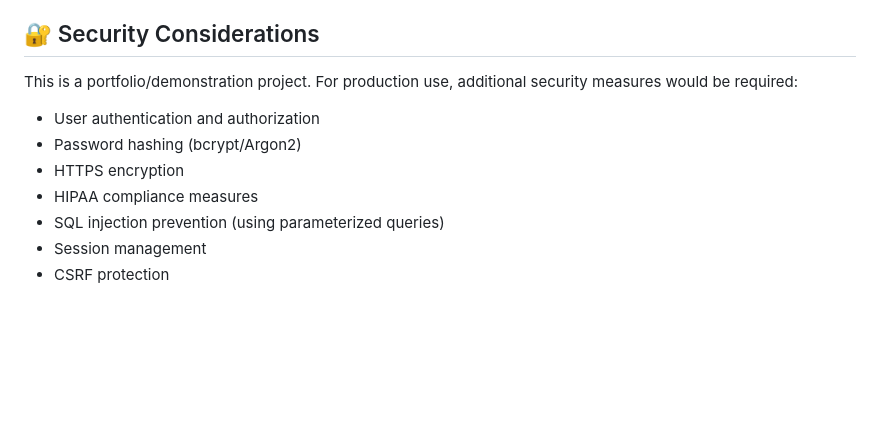
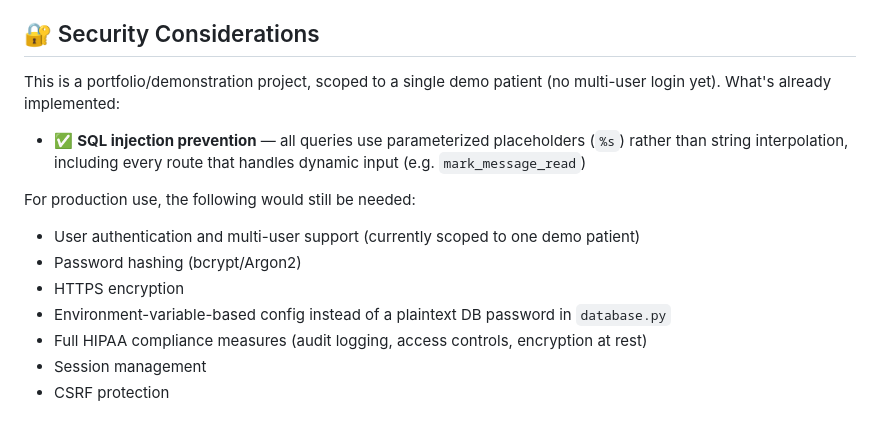
Before and after one commit to ralpherz/patient-dashboard, a Markdown page: README.md, the part around the change. Rendered like a GitHub page; blank space fills up the shorter version.

Commit message:
Update security considerations in README
Clarify security considerations and enhancements for production use.

```diff
--- a/README.md
+++ b/README.md
@@ -156,12 +156,17 @@ The interface uses a professional healthcare color scheme with:
 
 ## 🔐 Security Considerations
 
-This is a portfolio/demonstration project. For production use, additional security measures would be required:
-- User authentication and authorization
+This is a portfolio/demonstration project, scoped to a single demo patient (no multi-user login yet). What's already implemented:
+
+- ✅ **SQL injection prevention** — all queries use parameterized placeholders (`%s`) rather than string interpolation, including every route that handles dynamic input (e.g. `mark_message_read`)
+
+For production use, the following would still be needed:
+
+- User authentication and multi-user support (currently scoped to one demo patient)
 - Password hashing (bcrypt/Argon2)
 - HTTPS encryption
-- HIPAA compliance measures
-- SQL injection prevention (using parameterized queries)
+- Environment-variable-based config instead of a plaintext DB password in `database.py`
+- Full HIPAA compliance measures (audit logging, access controls, encryption at rest)
 - Session management
 - CSRF protection
 
```
